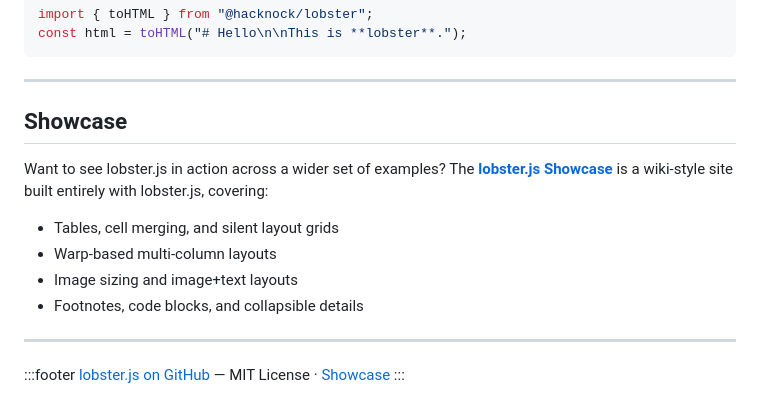
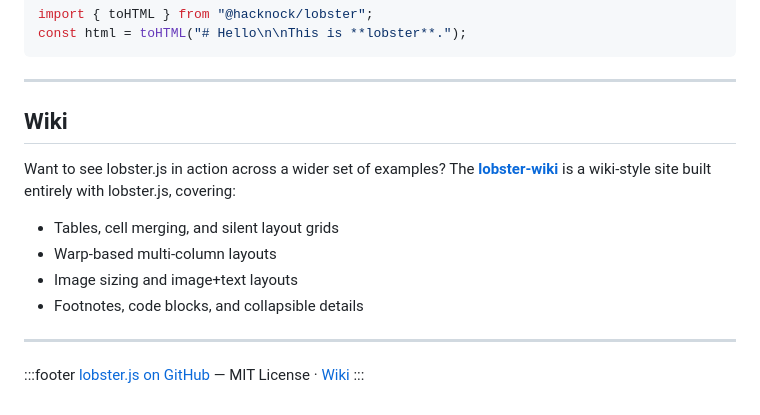
Before and after one commit to Hacknock/lobsterjs, a Markdown page: docs/content.md, the part around the change. Rendered like a GitHub page.

Commit message:
Replace showcase links with lobster-wiki
Update README and docs to point to https://Hacknock.github.io/lobster-wiki/
instead of the old lobsterjs-showcase URL.

Co-Authored-By: Claude Opus 4.6 (1M context) <noreply@anthropic.com>

```diff
--- a/docs/content.md
+++ b/docs/content.md
@@ -170,10 +170,10 @@ const html = toHTML("# Hello\n\nThis is **lobster**.");
 
 ---
 
-## Showcase
+## Wiki
 
 Want to see lobster.js in action across a wider set of examples?
-The **[lobster.js Showcase](https://Hacknock.github.io/lobsterjs-showcase/)** is a wiki-style site built entirely with lobster.js, covering:
+The **[lobster-wiki](https://Hacknock.github.io/lobster-wiki/)** is a wiki-style site built entirely with lobster.js, covering:
 
 - Tables, cell merging, and silent layout grids
 - Warp-based multi-column layouts
@@ -183,5 +183,5 @@ The **[lobster.js Showcase](https://Hacknock.github.io/lobsterjs-showcase/)** is
 ---
 
 :::footer
-[lobster.js on GitHub](https://github.com/Hacknock/lobsterjs) — MIT License · [Showcase](https://Hacknock.github.io/lobsterjs-showcase/)
+[lobster.js on GitHub](https://github.com/Hacknock/lobsterjs) — MIT License · [Wiki](https://Hacknock.github.io/lobster-wiki/)
 :::
```
Also changed, not shown: README.md (+1 -1 lines).
